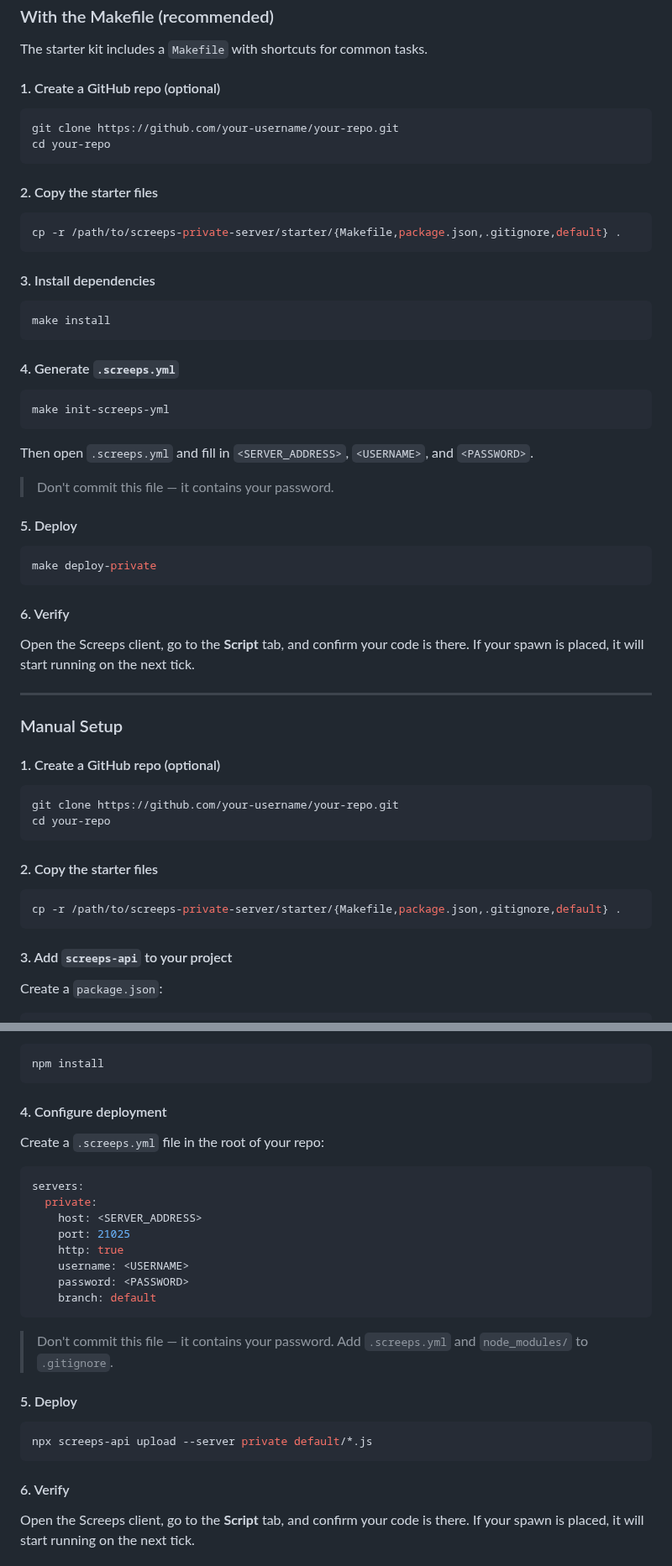
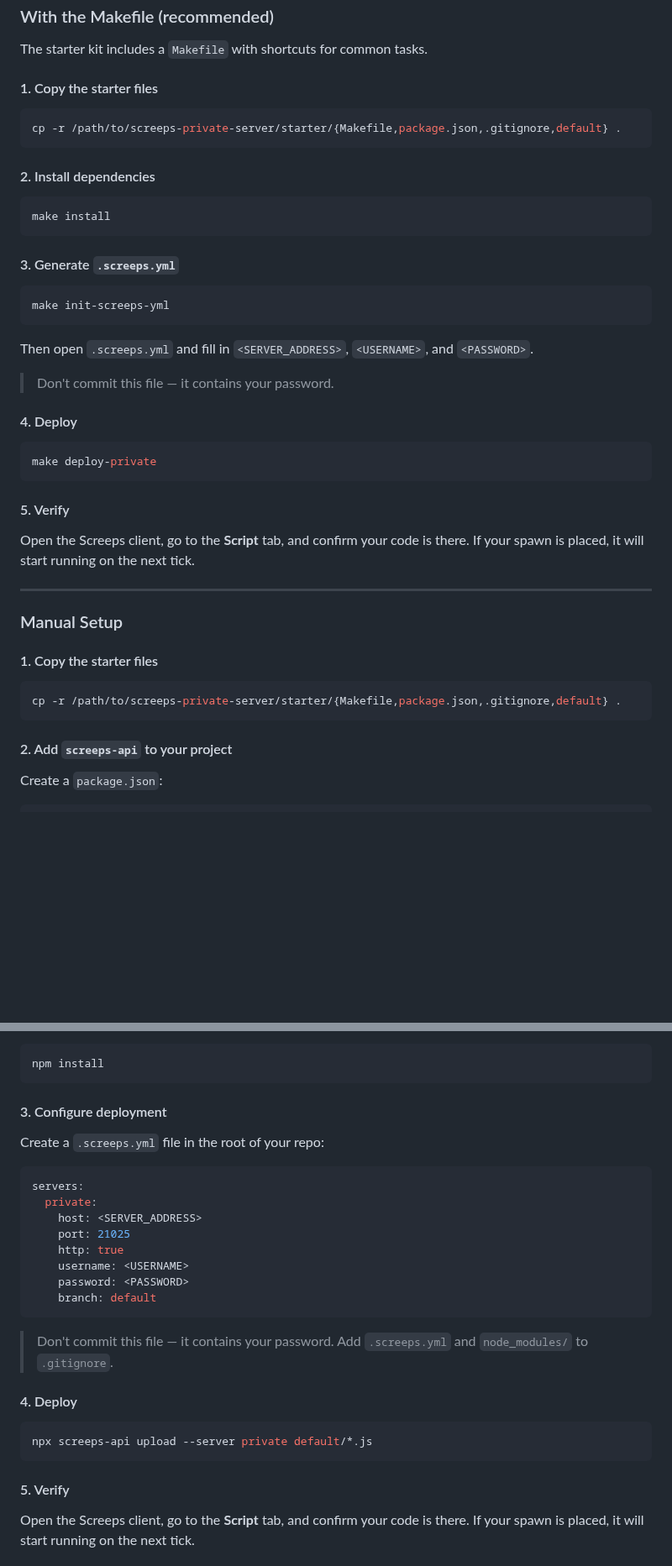
Before and after one commit to therealpickle/screeps-private-server, a Markdown page: starter/README.md, 2 parts joined by grey strips. Shown at 84% size. Drawn GitHub-style; blank space fills up the shorter version.

Commit message:
Remove 'create repo' step from both setup paths
Co-Authored-By: Claude Sonnet 4.6 <noreply@anthropic.com>

````diff
--- a/starter/README.md
+++ b/starter/README.md
@@ -30,26 +30,19 @@
 
 The starter kit includes a `Makefile` with shortcuts for common tasks.
 
-#### 1. Create a GitHub repo (optional)
-
-```bash
-git clone https://github.com/your-username/your-repo.git
-cd your-repo
-```
-
-#### 2. Copy the starter files
+#### 1. Copy the starter files
 
 ```bash
 cp -r /path/to/screeps-private-server/starter/{Makefile,package.json,.gitignore,default} .
 ```
 
-#### 3. Install dependencies
+#### 2. Install dependencies
 
 ```bash
 make install
 ```
 
-#### 4. Generate `.screeps.yml`
+#### 3. Generate `.screeps.yml`
 
 ```bash
 make init-screeps-yml
@@ -59,13 +52,13 @@ Then open `.screeps.yml` and fill in `<SERVER_ADDRESS>`, `<USERNAME>`, and `<PAS
 
 > Don't commit this file — it contains your password.
 
-#### 5. Deploy
+#### 4. Deploy
 
 ```bash
 make deploy-private
 ```
 
-#### 6. Verify
+#### 5. Verify
 
 Open the Screeps client, go to the **Script** tab, and confirm your code is there. If your spawn is placed, it will start running on the next tick.
 
@@ -73,20 +66,13 @@ Open the Screeps client, go to the **Script** tab, and confirm your code is ther
 
 ### Manual Setup
 
-#### 1. Create a GitHub repo (optional)
-
-```bash
-git clone https://github.com/your-username/your-repo.git
-cd your-repo
-```
-
-#### 2. Copy the starter files
+#### 1. Copy the starter files
 
 ```bash
 cp -r /path/to/screeps-private-server/starter/{Makefile,package.json,.gitignore,default} .
 ```
 
-#### 3. Add `screeps-api` to your project
+#### 2. Add `screeps-api` to your project
 
 Create a `package.json`:
 
@@ -106,7 +92,7 @@ Then install:
 npm install
 ```
 
-#### 4. Configure deployment
+#### 3. Configure deployment
 
 Create a `.screeps.yml` file in the root of your repo:
 
@@ -123,13 +109,13 @@ servers:
 
 > Don't commit this file — it contains your password. Add `.screeps.yml` and `node_modules/` to `.gitignore`.
 
-#### 5. Deploy
+#### 4. Deploy
 
 ```bash
 npx screeps-api upload --server private default/*.js
 ```
 
-#### 6. Verify
+#### 5. Verify
 
 Open the Screeps client, go to the **Script** tab, and confirm your code is there. If your spawn is placed, it will start running on the next tick.
 
````
